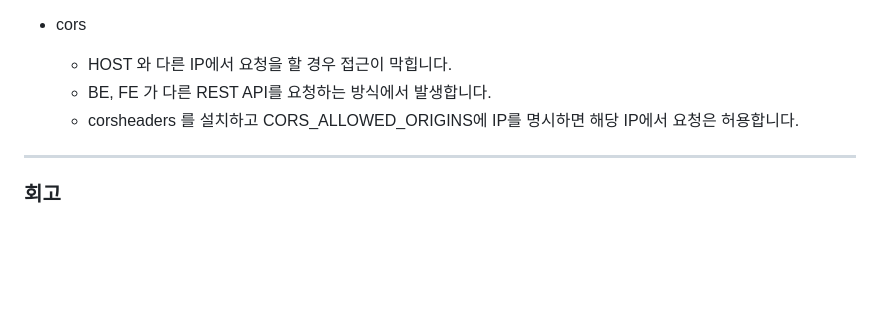
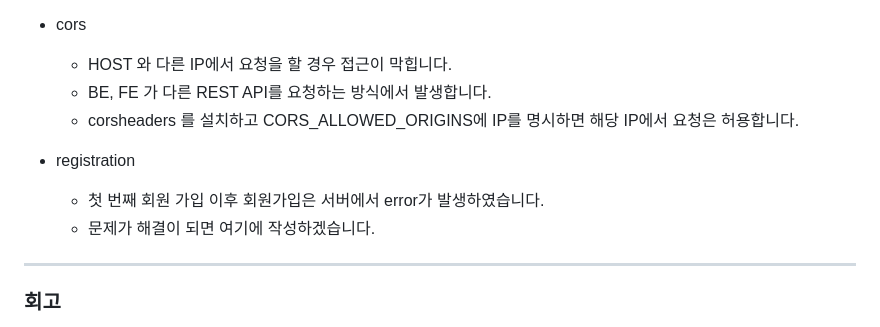
Before and after one commit to jmp7911/mid2_django_drf, a Markdown page: readme.md, the part around the change. GitHub-like rendering; blank space fills up the shorter version.

```diff
--- a/readme.md
+++ b/readme.md
@@ -444,6 +444,9 @@ AWS Lightsail 에서 배포하였습니다.
     - BE, FE 가 다른 REST API를 요청하는 방식에서 발생합니다.
     - corsheaders 를 설치하고 CORS_ALLOWED_ORIGINS에 IP를 명시하면 해당 IP에서 요청은 허용합니다.
 
+- registration
+    - 첫 번째 회원 가입 이후 회원가입은 서버에서 error가 발생하였습니다.
+    - 문제가 해결이 되면 여기에 작성하겠습니다.
 ---
 
 ### 회고
```
